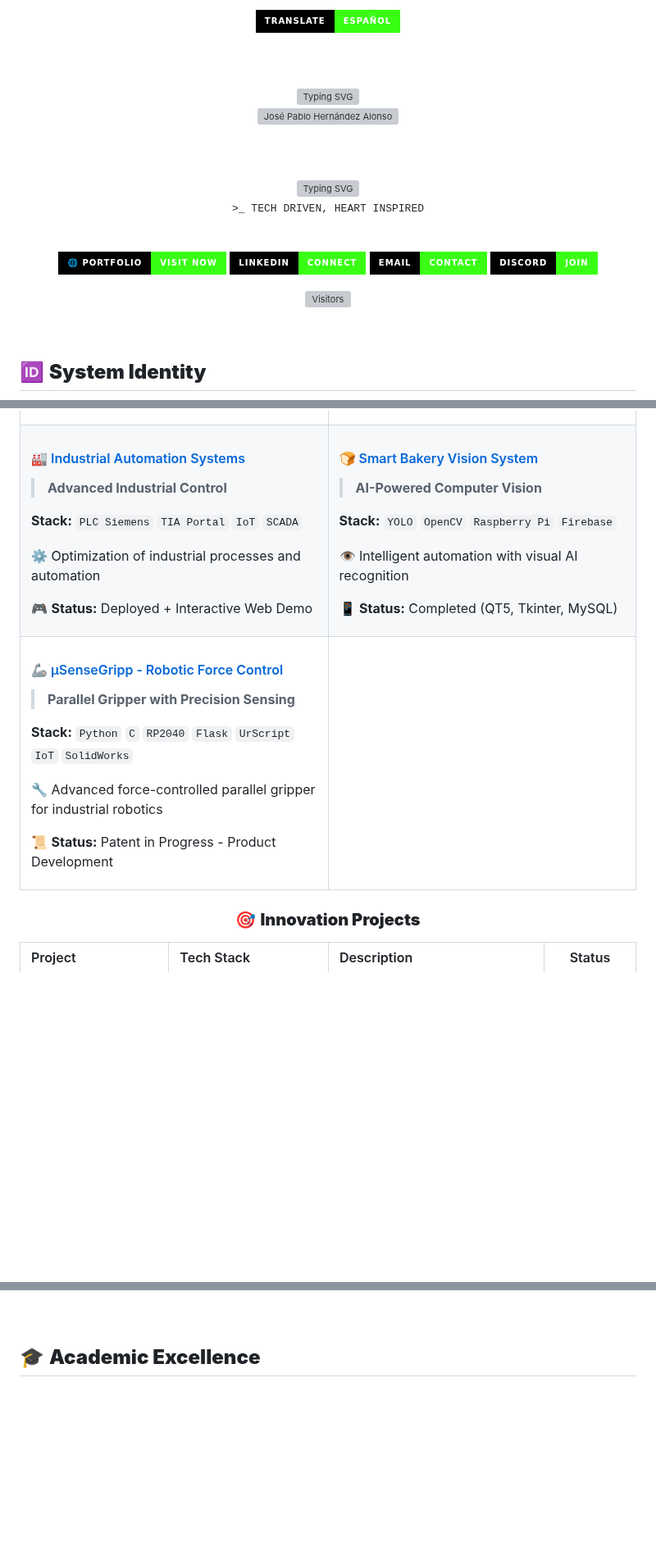
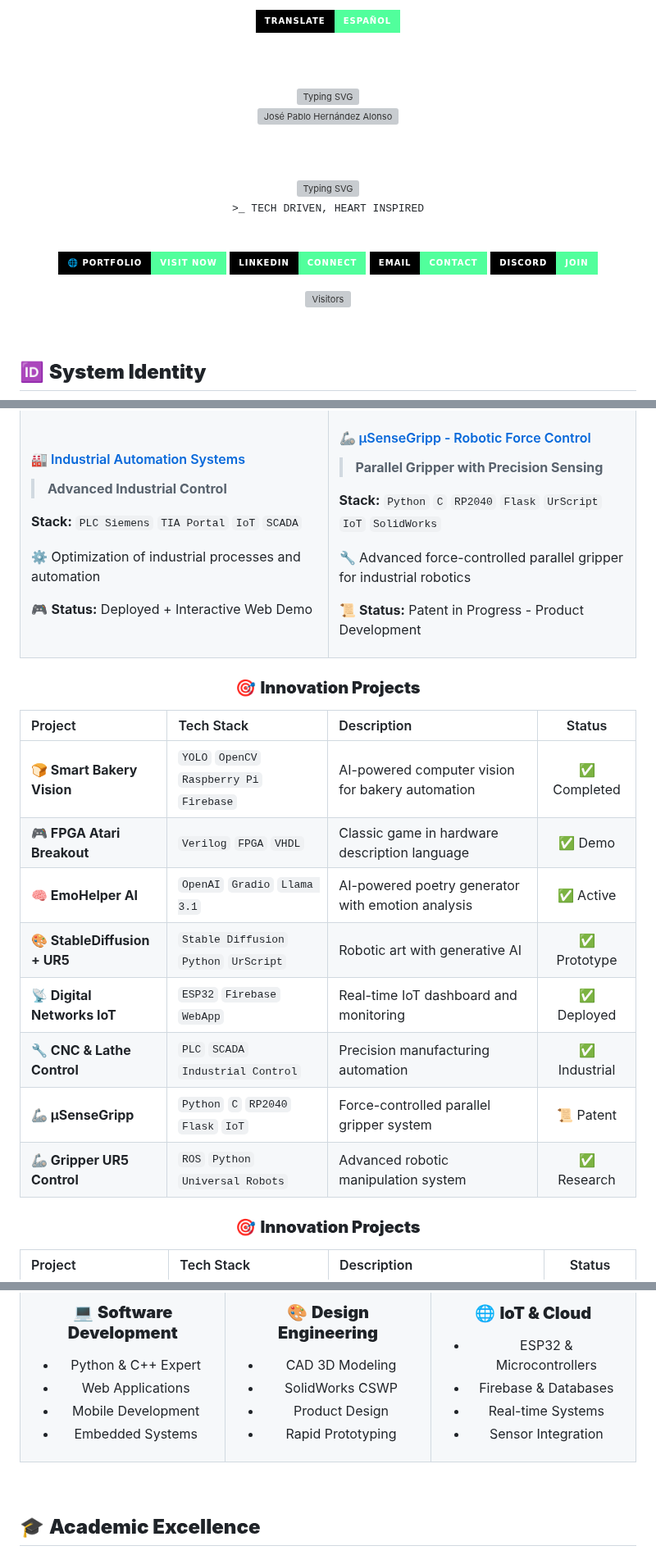
Before and after one commit to JPHAJP/JPHAJP, a Markdown page: README.md, 3 parts joined by grey strips. Shown at 82% size. Drawn GitHub-style; badges without logos; blank space fills up the shorter version; grey boxes are pictures that could not be loaded.

Commit message:
readme new

```diff
--- a/README.md
+++ b/README.md
@@ -2,7 +2,7 @@
 
   <!-- Translation Button -->
   <a href="https://translate.google.com/translate?sl=en&tl=es&u=https://github.com/JPHAJP/JPHAJP">
-    <img src="https://img.shields.io/badge/TRANSLATE-ESPAÑOL-39FF14?style=for-the-badge&logo=google-translate&logoColor=black&labelColor=black" alt="Translate to Spanish"/>
+    <img src="https://img.shields.io/badge/TRANSLATE-ESPAÑOL-51ff9c?style=for-the-badge&logo=google-translate&logoColor=black&labelColor=black" alt="Translate to Spanish"/>
   </a>
 
   <br/><br/>
@@ -31,8 +31,8 @@
   <br/>
 
   <!-- Social Badges -->
-  [![Portfolio](https://img.shields.io/badge/🌐_Portfolio-VISIT_NOW-000000?style=for-the-badge&labelColor=000000&color=39FF14)](https://jphajp.github.io/JPHAJP/)
-  [![LinkedIn](https://img.shields.io/badge/LinkedIn-CONNECT-000000?style=for-the-badge&logo=linkedin&logoColor=39FF14&labelColor=000000&color=39FF14)](https://www.linkedin.com/in/jphajp/)
-  [![Email](https://img.shields.io/badge/Email-CONTACT-000000?style=for-the-badge&logo=gmail&logoColor=39FF14&labelColor=000000&color=39FF14)](mailto:josepabloservicio@outlook.com)
-  [![Discord](https://img.shields.io/badge/Discord-JOIN-000000?style=for-the-badge&logo=discord&logoColor=39FF14&labelColor=000000&color=39FF14)](https://discord.com/users/jphajp)
+  [![Portfolio](https://img.shields.io/badge/🌐_Portfolio-VISIT_NOW-000000?style=for-the-badge&labelColor=000000&color=51ff9c)](https://jphajp.github.io/JPHAJP/)
+  [![LinkedIn](https://img.shields.io/badge/LinkedIn-CONNECT-000000?style=for-the-badge&logo=linkedin&logoColor=51ff9c&labelColor=000000&color=51ff9c)](https://www.linkedin.com/in/jphajp/)
+  [![Email](https://img.shields.io/badge/Email-CONTACT-000000?style=for-the-badge&logo=gmail&logoColor=51ff9c&labelColor=000000&color=51ff9c)](mailto:josepabloservicio@outlook.com)
+  [![Discord](https://img.shields.io/badge/Discord-JOIN-000000?style=for-the-badge&logo=discord&logoColor=51ff9c&labelColor=000000&color=51ff9c)](https://discord.com/users/jphajp)
 
@@ -190,20 +190,6 @@ SKILL_TREE:
 </td>
 <td width="50%">
 
-#### 🍞 [Smart Bakery Vision System](https://github.com/JPHAJP/Raspberry)
-> **AI-Powered Computer Vision**
-
-**Stack:** `YOLO` `OpenCV` `Raspberry Pi` `Firebase`
-
-👁️ Intelligent automation with visual AI recognition
-
-📱 **Status:** Completed (QT5, Tkinter, MySQL)
-
-</td>
-</tr>
-<tr>
-<td width="50%">
-
 #### 🦾 [μSenseGripp - Robotic Force Control](https://www.palloranlabs.com/usensegrip)
 > **Parallel Gripper with Precision Sensing**
 
@@ -214,7 +200,21 @@ SKILL_TREE:
 📜 **Status:** Patent in Progress - Product Development
 
 </td>
-<td width="50%">
+</tr>
+</table>
+
+### 🎯 **Innovation Projects**
+
+| Project | Tech Stack | Description | Status |
+|:--------|:-----------|:------------|:------:|
+| **🍞 Smart Bakery Vision** | `YOLO` `OpenCV` `Raspberry Pi` `Firebase` | AI-powered computer vision for bakery automation | ✅ Completed |
+| **🎮 FPGA Atari Breakout** | `Verilog` `FPGA` `VHDL` | Classic game in hardware description language | ✅ Demo |
+| **🧠 EmoHelper AI** | `OpenAI` `Gradio` `Llama 3.1` | AI-powered poetry generator with emotion analysis | ✅ Active |
+| **🎨 StableDiffusion + UR5** | `Stable Diffusion` `Python` `UrScript` | Robotic art with generative AI | ✅ Prototype |
+| **📡 Digital Networks IoT** | `ESP32` `Firebase` `WebApp` | Real-time IoT dashboard and monitoring | ✅ Deployed |
+| **🔧 CNC & Lathe Control** | `PLC` `SCADA` `Industrial Control` | Precision manufacturing automation | ✅ Industrial |
+| **🦾 μSenseGripp** | `Python` `C` `RP2040` `Flask` `IoT` | Force-controlled parallel gripper system | 📜 Patent |
+| **🦾 Gripper UR5 Control** | `ROS` `Python` `Universal Robots` | Advanced robotic manipulation system | ✅ Research |
 
 </td>
 </tr>
@@ -288,3 +292,30 @@ mindmap
+### 💻 **Software Development**
+- Python & C++ Expert
+- Web Applications
+- Mobile Development
+- Embedded Systems
+
+</td>
+<td width="33%" align="center">
+
+### 🎨 **Design Engineering**
+- CAD 3D Modeling
+- SolidWorks CSWP
+- Product Design
+- Rapid Prototyping
+
+</td>
+<td width="33%" align="center">
+
+### 🌐 **IoT & Cloud**
+- ESP32 & Microcontrollers
+- Firebase & Databases
+- Real-time Systems
+- Sensor Integration
+
+</td>
+</tr>
+</table>
 
 </div>
 
```
Also changed, not shown: other parts of README.md (+92 -90 lines).
